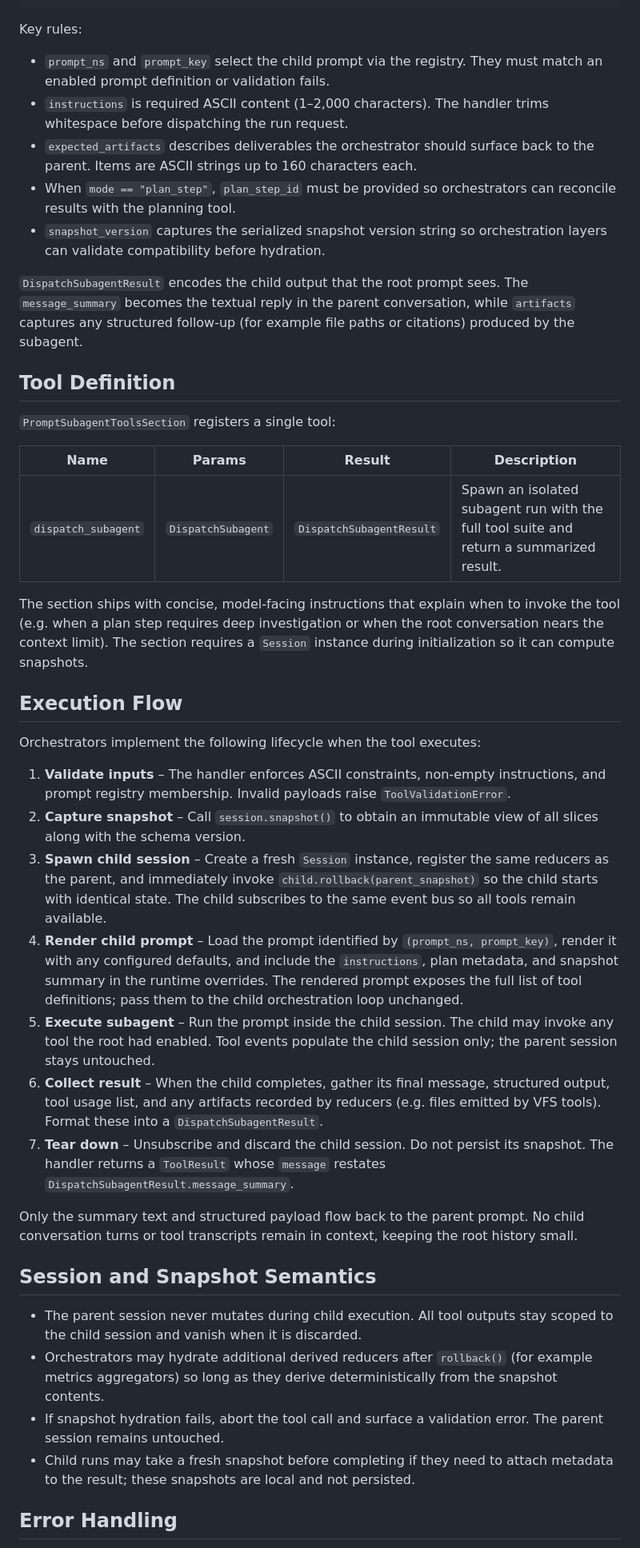
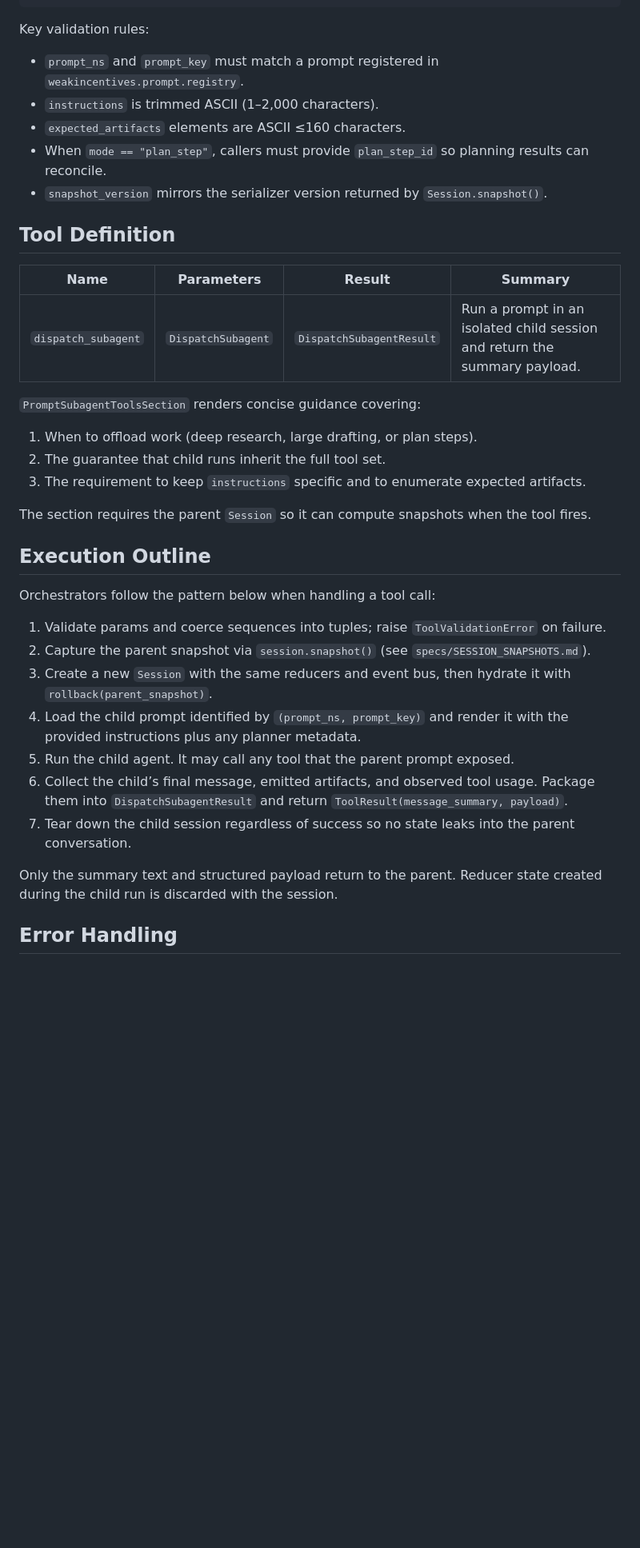
Before and after one commit to weakincentives/weakincentives, a Markdown page: specs/PROMPT_TOOL.md, the part around the change printed below. Shown: that part at 80% size. GitHub-like rendering; blank space fills up the shorter version.

Commit message:
Simplify prompt subagent tool spec

````diff
--- a/specs/PROMPT_TOOL.md
+++ b/specs/PROMPT_TOOL.md
@@ -63,81 +44,41 @@ class DispatchSubagentResult:
     tools_used: tuple[str, ...] = field(default_factory=tuple)
 ```
 
-Key rules:
+Key validation rules:
 
-- `prompt_ns` and `prompt_key` select the child prompt via the registry. They
-  must match an enabled prompt definition or validation fails.
-- `instructions` is required ASCII content (1–2,000 characters). The handler
-  trims whitespace before dispatching the run request.
-- `expected_artifacts` describes deliverables the orchestrator should surface
-  back to the parent. Items are ASCII strings up to 160 characters each.
-- When `mode == "plan_step"`, `plan_step_id` must be provided so orchestrators
-  can reconcile results with the planning tool.
-- `snapshot_version` captures the serialized snapshot version string so
-  orchestration layers can validate compatibility before hydration.
-
-`DispatchSubagentResult` encodes the child output that the root prompt sees. The
-`message_summary` becomes the textual reply in the parent conversation, while
-`artifacts` captures any structured follow-up (for example file paths or
-citations) produced by the subagent.
+- `prompt_ns` and `prompt_key` must match a prompt registered in `weakincentives.prompt.registry`.
+- `instructions` is trimmed ASCII (1–2,000 characters).
+- `expected_artifacts` elements are ASCII ≤160 characters.
+- When `mode == "plan_step"`, callers must provide `plan_step_id` so planning results can reconcile.
+- `snapshot_version` mirrors the serializer version returned by `Session.snapshot()`.
 
 ## Tool Definition
 
-`PromptSubagentToolsSection` registers a single tool:
+| Name | Parameters | Result | Summary |
+| ---- | ---------- | ------ | ------- |
+| `dispatch_subagent` | `DispatchSubagent` | `DispatchSubagentResult` | Run a prompt in an isolated child session and return the summary payload. |
 
-| Name | Params | Result | Description |
-| ---- | ------ | ------ | ----------- |
-| `dispatch_subagent` | `DispatchSubagent` | `DispatchSubagentResult` | Spawn an isolated subagent run with the full tool suite and return a summarized result. |
+`PromptSubagentToolsSection` renders concise guidance covering:
 
-The section ships with concise, model-facing instructions that explain when to
-invoke the tool (e.g. when a plan step requires deep investigation or when the
-root conversation nears the context limit). The section requires a `Session`
-instance during initialization so it can compute snapshots.
+1. When to offload work (deep research, large drafting, or plan steps).
+1. The guarantee that child runs inherit the full tool set.
+1. The requirement to keep `instructions` specific and to enumerate expected artifacts.
 
-## Execution Flow
+The section requires the parent `Session` so it can compute snapshots when the tool fires.
 
-Orchestrators implement the following lifecycle when the tool executes:
+## Execution Outline
 
-1. **Validate inputs** – The handler enforces ASCII constraints, non-empty
-   instructions, and prompt registry membership. Invalid payloads raise
-   `ToolValidationError`.
-2. **Capture snapshot** – Call `session.snapshot()` to obtain an immutable view
-   of all slices along with the schema version.
-3. **Spawn child session** – Create a fresh `Session` instance, register the
-   same reducers as the parent, and immediately invoke
-   `child.rollback(parent_snapshot)` so the child starts with identical state.
-   The child subscribes to the same event bus so all tools remain available.
-4. **Render child prompt** – Load the prompt identified by `(prompt_ns,
-   prompt_key)`, render it with any configured defaults, and include the
-   `instructions`, plan metadata, and snapshot summary in the runtime overrides.
-   The rendered prompt exposes the full list of tool definitions; pass them to
-   the child orchestration loop unchanged.
-5. **Execute subagent** – Run the prompt inside the child session. The child may
-   invoke any tool the root had enabled. Tool events populate the child session
-   only; the parent session stays untouched.
-6. **Collect result** – When the child completes, gather its final message,
-   structured output, tool usage list, and any artifacts recorded by reducers
-   (e.g. files emitted by VFS tools). Format these into a
-   `DispatchSubagentResult`.
-7. **Tear down** – Unsubscribe and discard the child session. Do not persist its
-   snapshot. The handler returns a `ToolResult` whose `message` restates
-   `DispatchSubagentResult.message_summary`.
+Orchestrators follow the pattern below when handling a tool call:
 
-Only the summary text and structured payload flow back to the parent prompt. No
-child conversation turns or tool transcripts remain in context, keeping the root
-history small.
+1. Validate params and coerce sequences into tuples; raise `ToolValidationError` on failure.
+1. Capture the parent snapshot via `session.snapshot()` (see `specs/SESSION_SNAPSHOTS.md`).
+1. Create a new `Session` with the same reducers and event bus, then hydrate it with `rollback(parent_snapshot)`.
+1. Load the child prompt identified by `(prompt_ns, prompt_key)` and render it with the provided instructions plus any planner metadata.
+1. Run the child agent. It may call any tool that the parent prompt exposed.
+1. Collect the child’s final message, emitted artifacts, and observed tool usage. Package them into `DispatchSubagentResult` and return `ToolResult(message_summary, payload)`.
+1. Tear down the child session regardless of success so no state leaks into the parent conversation.
 
-## Session and Snapshot Semantics
-
-- The parent session never mutates during child execution. All tool outputs stay
-  scoped to the child session and vanish when it is discarded.
-- Orchestrators may hydrate additional derived reducers after `rollback()` (for
-  example metrics aggregators) so long as they derive deterministically from the
-  snapshot contents.
-- If snapshot hydration fails, abort the tool call and surface a validation
-  error. The parent session remains untouched.
-- Child runs may take a fresh snapshot before completing if they need to attach
-  metadata to the result; these snapshots are local and not persisted.
+Only the summary text and structured payload return to the parent. Reducer state created during the child run is discarded with the session.
 
 ## Error Handling
 
````
Also changed, not shown: other parts of specs/PROMPT_TOOL.md (+16 -49 lines).
